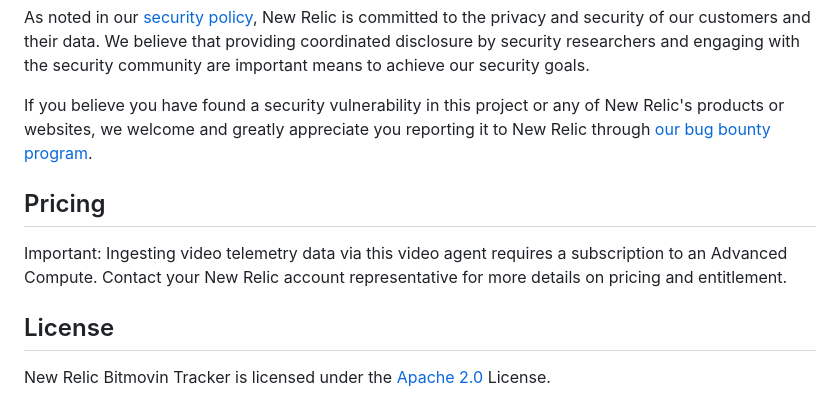
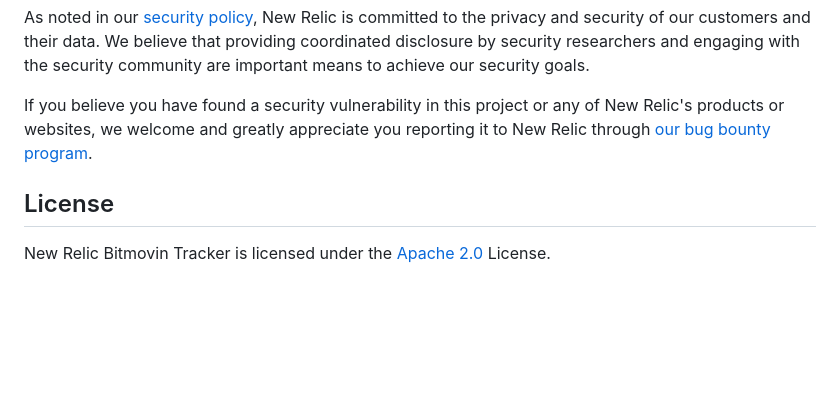
Before and after one commit to newrelic/video-bitmovin-js, a Markdown page: README.md, the part around the change. Rendered like a GitHub page; blank space fills up the shorter version.

Commit message:
chore: Remove Pricing section from README
Co-Authored-By: Claude Sonnet 4.5 <noreply@anthropic.com>

```diff
--- a/README.md
+++ b/README.md
@@ -102,10 +102,6 @@ As noted in our [security policy](../../security/policy), New Relic is committed
 
 If you believe you have found a security vulnerability in this project or any of New Relic's products or websites, we welcome and greatly appreciate you reporting it to New Relic through [our bug bounty program](https://docs.newrelic.com/docs/security/security-privacy/information-security/report-security-vulnerabilities/).
 
-## Pricing
-
-Important: Ingesting video telemetry data via this video agent requires a subscription to an Advanced Compute. Contact your New Relic account representative for more details on pricing and entitlement.
-
 ## License
 
 New Relic Bitmovin Tracker is licensed under the [Apache 2.0](http://apache.org/licenses/LICENSE-2.0.txt) License.
```
